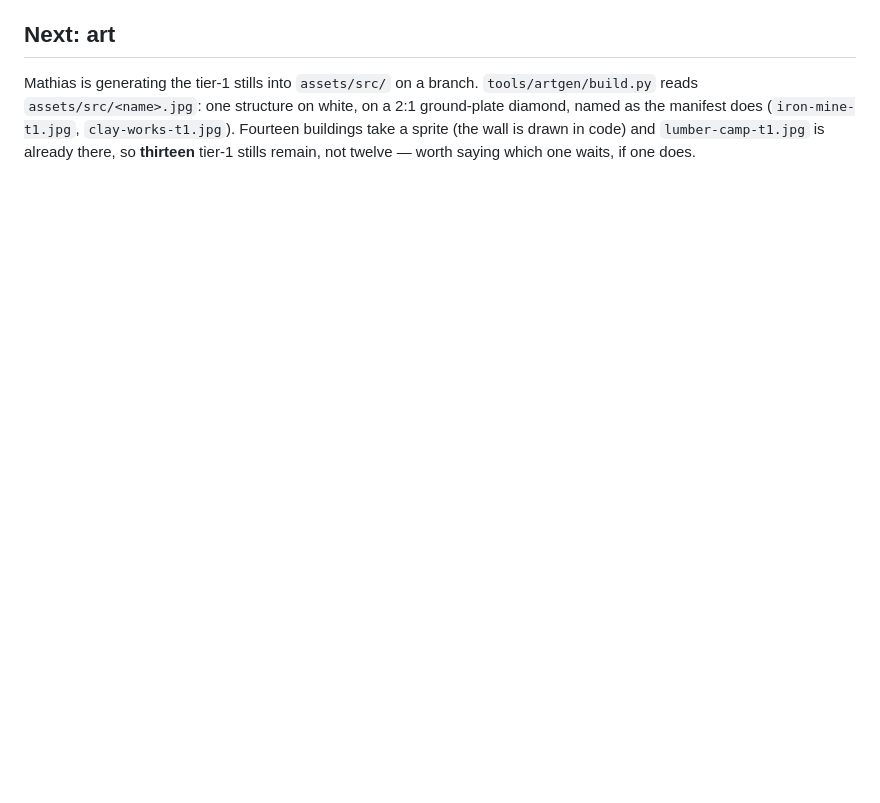
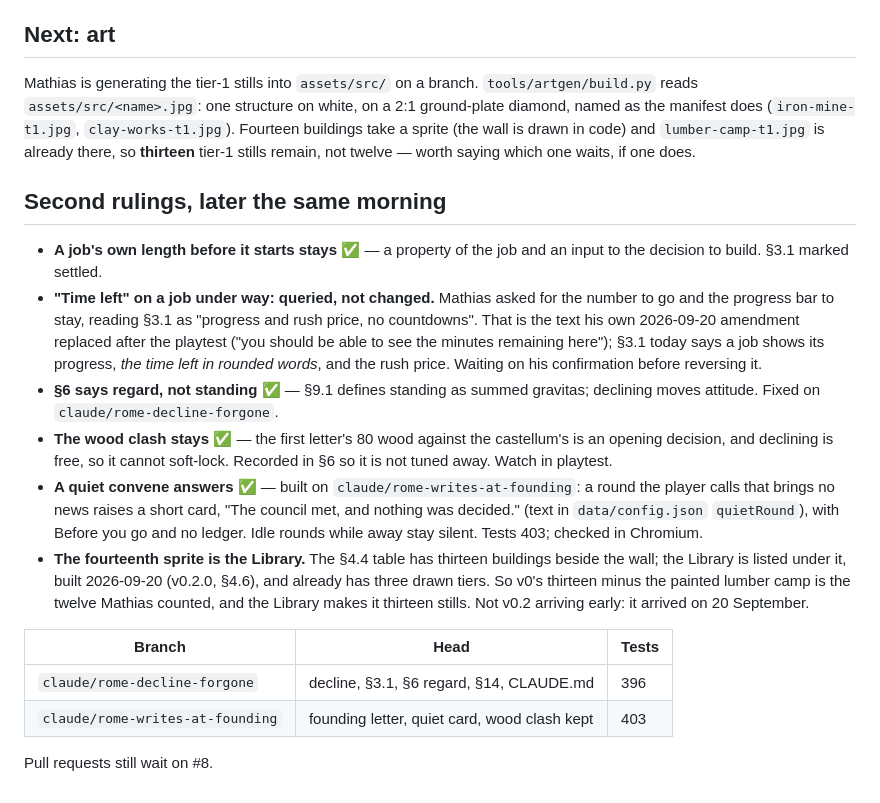
Before and after one commit to Mathiano/rome, a Markdown page: docs/CAPSULE-SESSION-2026-09-24.md, the part around the change. GitHub-like rendering; blank space fills up the shorter version.

Commit message:
Add the second rulings to the 24 September capsule
Job lengths kept, the time-left question put back to Mathias, §6's
wording, the wood clash kept, the quiet-round card built, and the
fourteenth sprite identified as the Library.

Co-Authored-By: Claude Opus 5.5 <noreply@anthropic.com>
Claude-Session: https://claude.ai/code/session_019gWEAt7QYYwCTzQSSDj2Gm

```diff
--- a/docs/CAPSULE-SESSION-2026-09-24.md
+++ b/docs/CAPSULE-SESSION-2026-09-24.md
@@ -73,3 +73,38 @@ white, on a 2:1 ground-plate diamond, named as the manifest does
 sprite (the wall is drawn in code) and `lumber-camp-t1.jpg` is already
 there, so **thirteen** tier-1 stills remain, not twelve — worth saying
 which one waits, if one does.
+
+## Second rulings, later the same morning
+
+- **A job's own length before it starts stays** ✅ — a property of the job
+  and an input to the decision to build. §3.1 marked settled.
+- **"Time left" on a job under way: queried, not changed.** Mathias asked
+  for the number to go and the progress bar to stay, reading §3.1 as
+  "progress and rush price, no countdowns". That is the text his own
+  2026-09-20 amendment replaced after the playtest ("you should be able
+  to see the minutes remaining here"); §3.1 today says a job shows its
+  progress, *the time left in rounded words*, and the rush price. Waiting
+  on his confirmation before reversing it.
+- **§6 says regard, not standing** ✅ — §9.1 defines standing as summed
+  gravitas; declining moves attitude. Fixed on `claude/rome-decline-forgone`.
+- **The wood clash stays** ✅ — the first letter's 80 wood against the
+  castellum's is an opening decision, and declining is free, so it cannot
+  soft-lock. Recorded in §6 so it is not tuned away. Watch in playtest.
+- **A quiet convene answers** ✅ — built on `claude/rome-writes-at-founding`:
+  a round the player calls that brings no news raises a short card, "The
+  council met, and nothing was decided." (text in `data/config.json`
+  `quietRound`), with Before you go and no ledger. Idle rounds while away
+  stay silent. Tests 403; checked in Chromium.
+- **The fourteenth sprite is the Library.** The §4.4 table has thirteen
+  buildings beside the wall; the Library is listed under it, built
+  2026-09-20 (v0.2.0, §4.6), and already has three drawn tiers. So v0's
+  thirteen minus the painted lumber camp is the twelve Mathias counted,
+  and the Library makes it thirteen stills. Not v0.2 arriving early: it
+  arrived on 20 September.
+
+| Branch | Head | Tests |
+|---|---|---|
+| `claude/rome-decline-forgone` | decline, §3.1, §6 regard, §14, CLAUDE.md | 396 |
+| `claude/rome-writes-at-founding` | founding letter, quiet card, wood clash kept | 403 |
+
+Pull requests still wait on #8.
```
